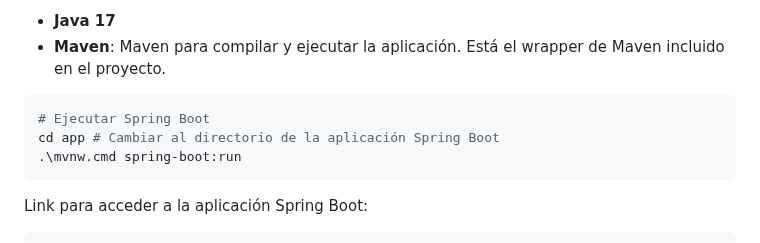
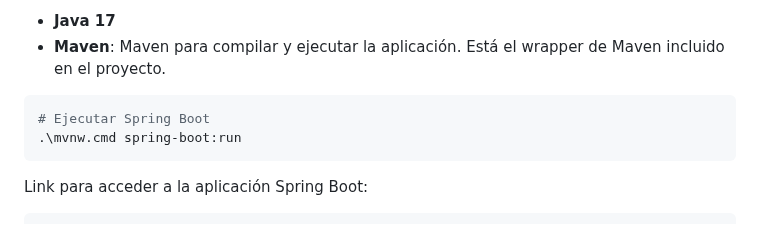
Before and after one commit to danknielv17/desarrollo_web_daniel_valenzuela, a Markdown page: README.md, the part around the change. Drawn GitHub-style.

Commit message:
Remove unnecessary directory change instruction for Spring Boot execution in README.md

````diff
--- a/README.md
+++ b/README.md
@@ -40,7 +40,6 @@ Importante asegurarse de tener instalado las herramientas necesarias para ejecut
 
 ```bash
 # Ejecutar Spring Boot
-cd app # Cambiar al directorio de la aplicación Spring Boot
 .\mvnw.cmd spring-boot:run
 ```
 
````
